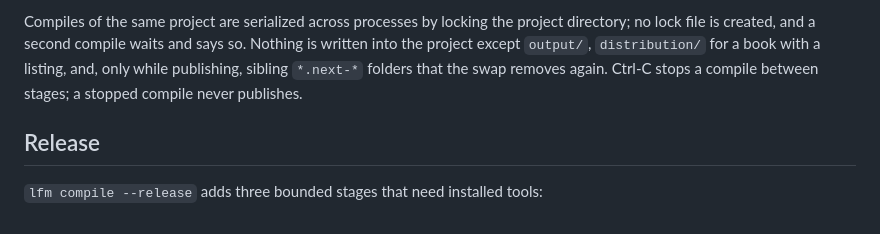
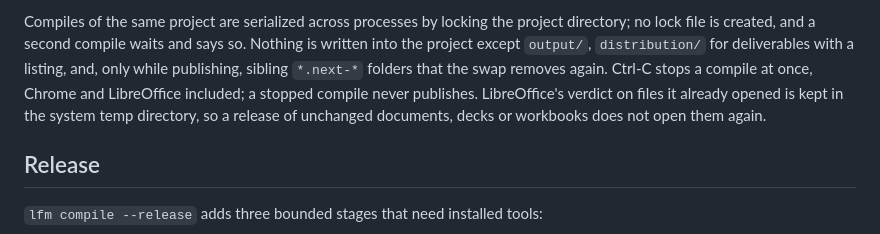
Before and after one commit to Anonyfox/lfm, a Markdown page: docs/compiling.md, the part around the change. Rendered like a GitHub page.

Commit message:
Describe immediate cancellation and the kept LibreOffice verdicts
Co-Authored-By: Claude Opus 5.5 <noreply@anthropic.com>

```diff
--- a/docs/compiling.md
+++ b/docs/compiling.md
@@ -146,9 +146,11 @@ second opinion.
 
 Compiles of the same project are serialized across processes by locking the project directory; no lock
 file is created, and a second compile waits and says so. Nothing is written into the project except
-`output/`, `distribution/` for a book with a listing, and, only while publishing, sibling `*.next-*`
+`output/`, `distribution/` for deliverables with a listing, and, only while publishing, sibling `*.next-*`
 folders that the swap removes again.
-Ctrl-C stops a compile between stages; a stopped compile never publishes.
+Ctrl-C stops a compile at once, Chrome and LibreOffice included; a stopped compile never publishes.
+LibreOffice's verdict on files it already opened is kept in the system temp directory, so a release of
+unchanged documents, decks or workbooks does not open them again.
 
 ## Release
 
```
